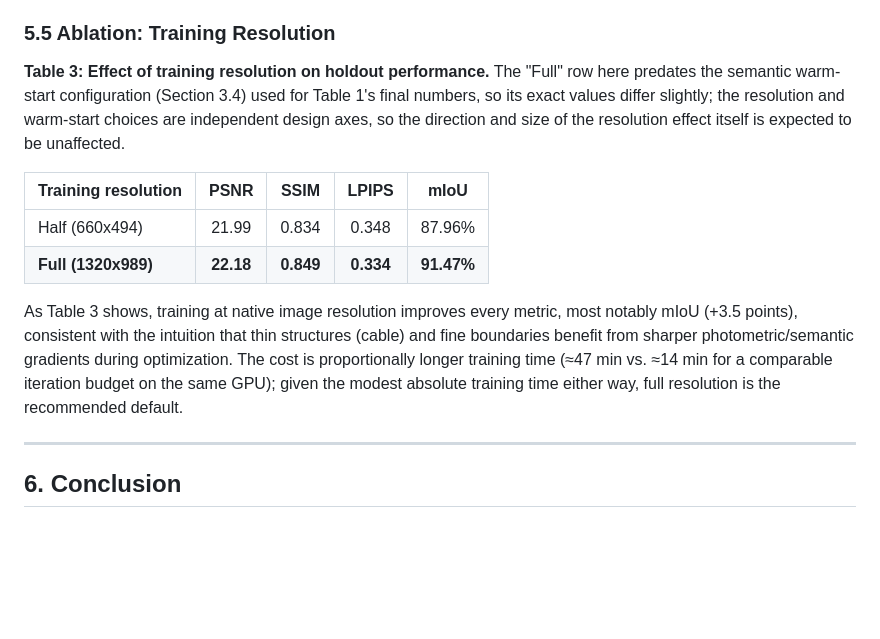
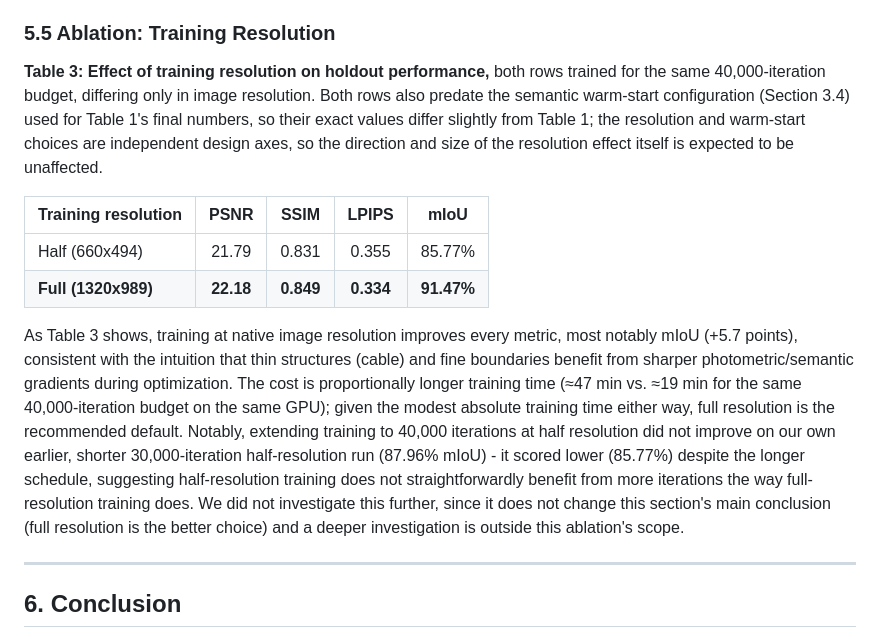
Before and after one commit to zeki-aitech/ic-shm-2026-project-2, a Markdown page: paper/DRAFT.md, the part around the change. Rendered like a GitHub page; blank space fills up the shorter version.

```diff
--- a/paper/DRAFT.md
+++ b/paper/DRAFT.md
@@ -624,22 +624,29 @@ converged model rather than a lucky snapshot.
 
 ### 5.5 Ablation: Training Resolution
 
-**Table 3: Effect of training resolution on holdout performance.** The "Full" row here predates
-the semantic warm-start configuration (Section 3.4) used for Table 1's final numbers, so its
-exact values differ slightly; the resolution and warm-start choices are independent design axes,
-so the direction and size of the resolution effect itself is expected to be unaffected.
+**Table 3: Effect of training resolution on holdout performance,** both rows trained for the
+same 40,000-iteration budget, differing only in image resolution. Both rows also predate the
+semantic warm-start configuration (Section 3.4) used for Table 1's final numbers, so their
+exact values differ slightly from Table 1; the resolution and warm-start choices are independent
+design axes, so the direction and size of the resolution effect itself is expected to be
+unaffected.
 
 | Training resolution | PSNR | SSIM | LPIPS | mIoU |
 | :--- | :---: | :---: | :---: | :---: |
-| Half (660x494) | 21.99 | 0.834 | 0.348 | 87.96% |
+| Half (660x494) | 21.79 | 0.831 | 0.355 | 85.77% |
 | **Full (1320x989)** | **22.18** | **0.849** | **0.334** | **91.47%** |
 
 As Table 3 shows, training at native image resolution improves every metric, most notably mIoU
-(+3.5 points), consistent with the intuition that thin structures (cable) and fine boundaries
-benefit from
-sharper photometric/semantic gradients during optimization. The cost is proportionally longer
-training time (≈47 min vs. ≈14 min for a comparable iteration budget on the same GPU); given
-the modest absolute training time either way, full resolution is the recommended default.
+(+5.7 points), consistent with the intuition that thin structures (cable) and fine boundaries
+benefit from sharper photometric/semantic gradients during optimization. The cost is
+proportionally longer training time (≈47 min vs. ≈19 min for the same 40,000-iteration budget on
+the same GPU); given the modest absolute training time either way, full resolution is the
+recommended default. Notably, extending training to 40,000 iterations at half resolution did not
+improve on our own earlier, shorter 30,000-iteration half-resolution run (87.96% mIoU) - it
+scored lower (85.77%) despite the longer schedule, suggesting half-resolution training does not
+straightforwardly benefit from more iterations the way full-resolution training does. We did not
+investigate this further, since it does not change this section's main conclusion (full
+resolution is the better choice) and a deeper investigation is outside this ablation's scope.
 
 ---
 
```
Also changed, not shown: paper/DRAFTING_NOTES.md (+23 -0 lines).
